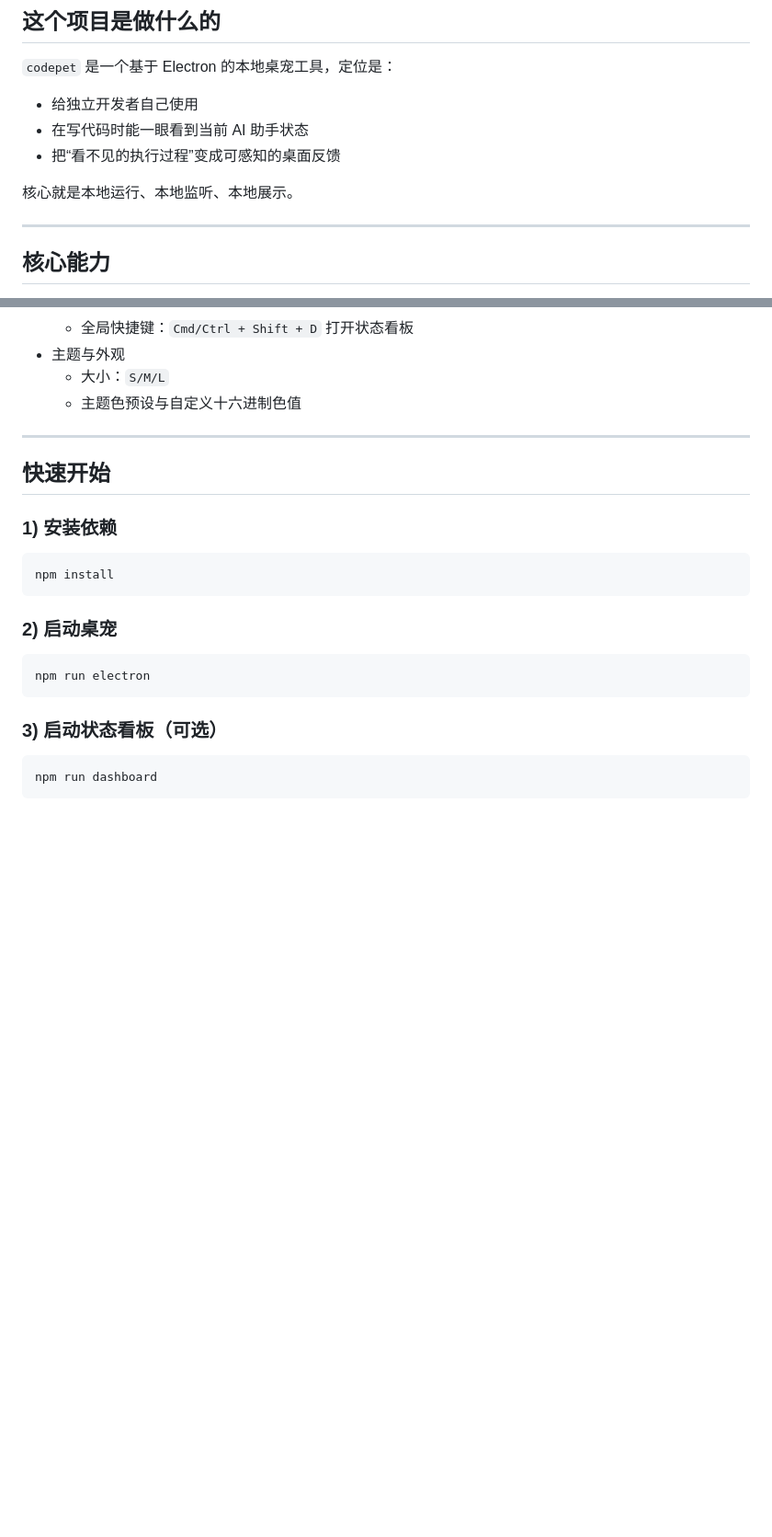
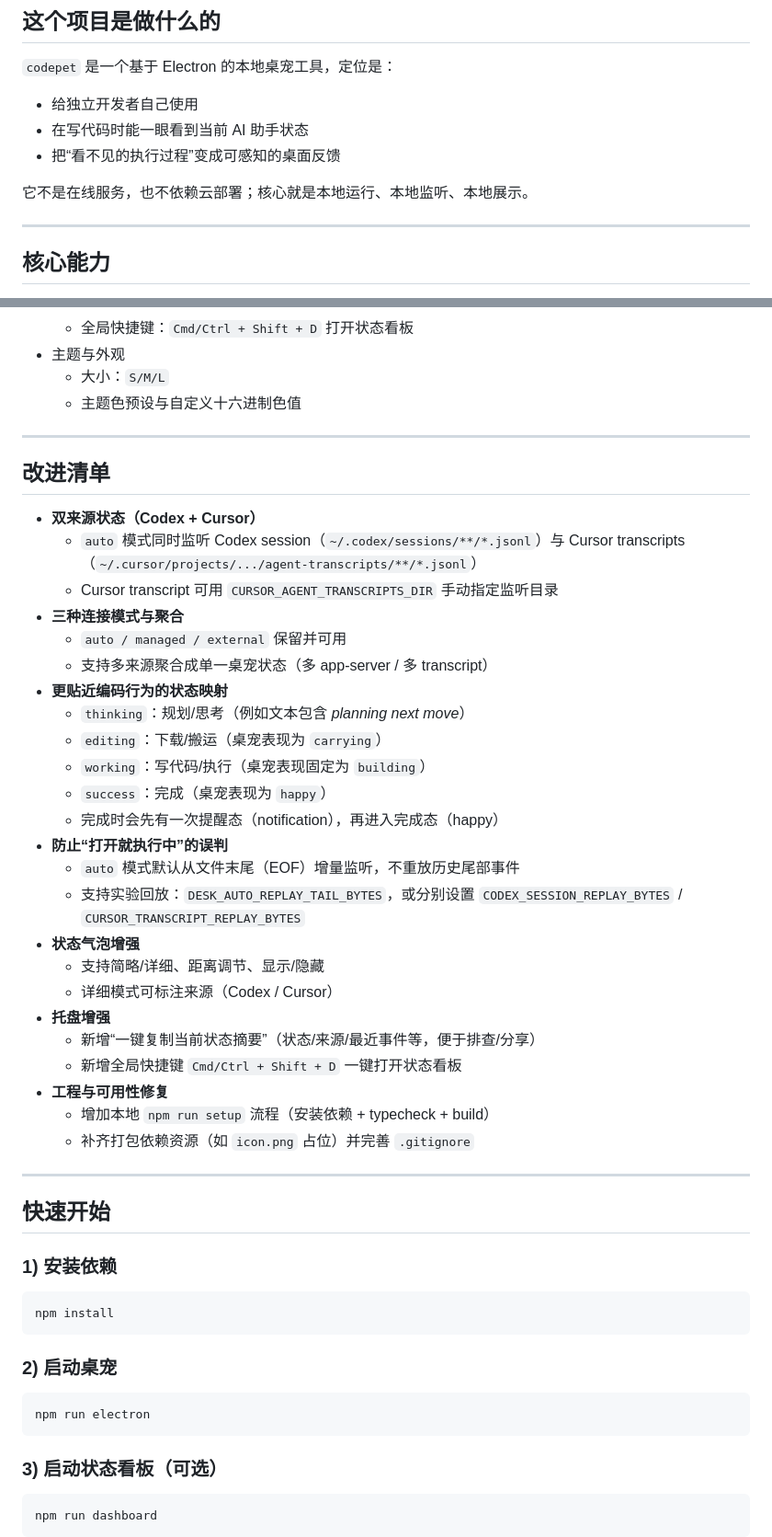
Before and after one commit to sukiChou/Codepet, a Markdown page: README.md, 2 parts joined by grey strips. Shown at 92% size. Rendered like a GitHub page; blank space fills up the shorter version.

```diff
--- a/README.md
+++ b/README.md
@@ -12,7 +12,7 @@
 - 在写代码时能一眼看到当前 AI 助手状态
 - 把“看不见的执行过程”变成可感知的桌面反馈
 
-核心就是本地运行、本地监听、本地展示。
+它不是在线服务，也不依赖云部署；核心就是本地运行、本地监听、本地展示。
 
 ---
 
@@ -39,6 +39,35 @@
 - 主题与外观
   - 大小：`S/M/L`
   - 主题色预设与自定义十六进制色值
+
+---
+
+## 改进清单
+
+- **双来源状态（Codex + Cursor）**
+  - `auto` 模式同时监听 Codex session（`~/.codex/sessions/**/*.jsonl`）与 Cursor transcripts（`~/.cursor/projects/.../agent-transcripts/**/*.jsonl`）
+  - Cursor transcript 可用 `CURSOR_AGENT_TRANSCRIPTS_DIR` 手动指定监听目录
+- **三种连接模式与聚合**
+  - `auto / managed / external` 保留并可用
+  - 支持多来源聚合成单一桌宠状态（多 app-server / 多 transcript）
+- **更贴近编码行为的状态映射**
+  - `thinking`：规划/思考（例如文本包含 *planning next move*）
+  - `editing`：下载/搬运（桌宠表现为 `carrying`）
+  - `working`：写代码/执行（桌宠表现固定为 `building`）
+  - `success`：完成（桌宠表现为 `happy`）
+  - 完成时会先有一次提醒态（notification），再进入完成态（happy）
+- **防止“打开就执行中”的误判**
+  - `auto` 模式默认从文件末尾（EOF）增量监听，不重放历史尾部事件
+  - 支持实验回放：`DESK_AUTO_REPLAY_TAIL_BYTES`，或分别设置 `CODEX_SESSION_REPLAY_BYTES` / `CURSOR_TRANSCRIPT_REPLAY_BYTES`
+- **状态气泡增强**
+  - 支持简略/详细、距离调节、显示/隐藏
+  - 详细模式可标注来源（Codex / Cursor）
+- **托盘增强**
+  - 新增“一键复制当前状态摘要”（状态/来源/最近事件等，便于排查/分享）
+  - 新增全局快捷键 `Cmd/Ctrl + Shift + D` 一键打开状态看板
+- **工程与可用性修复**
+  - 增加本地 `npm run setup` 流程（安装依赖 + typecheck + build）
+  - 补齐打包依赖资源（如 `icon.png` 占位）并完善 `.gitignore`
 
 ---
 
```
